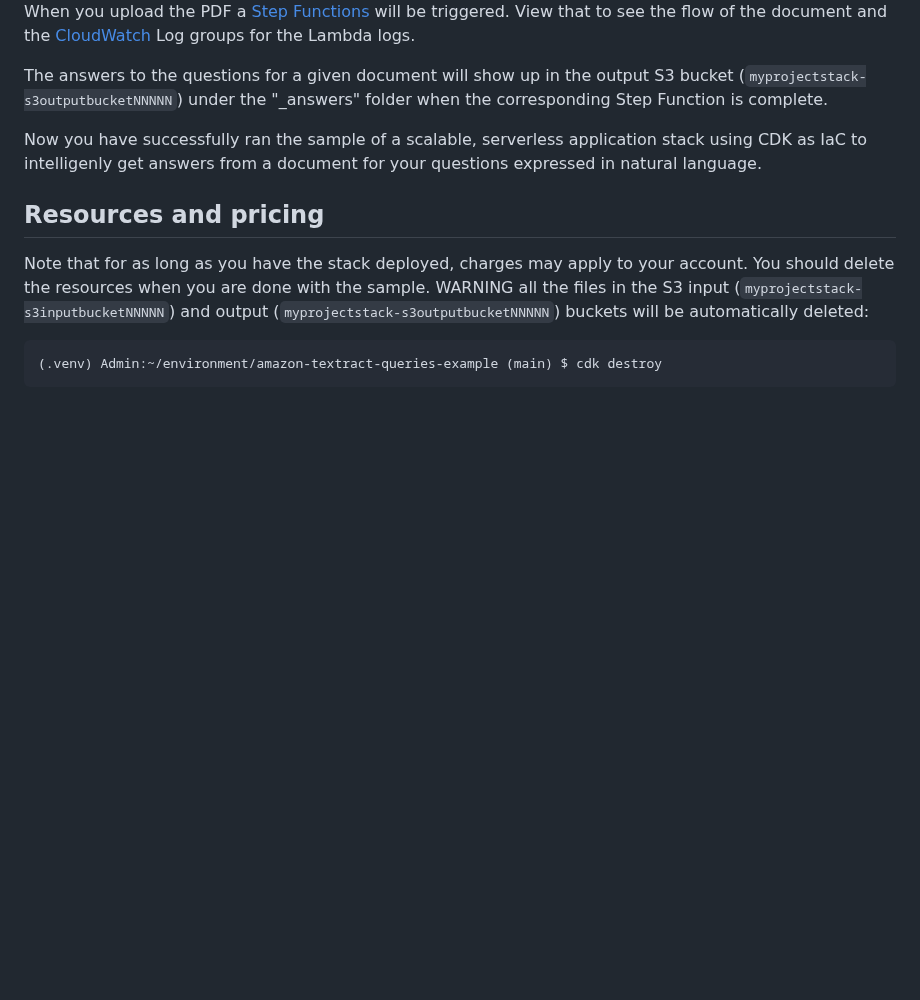
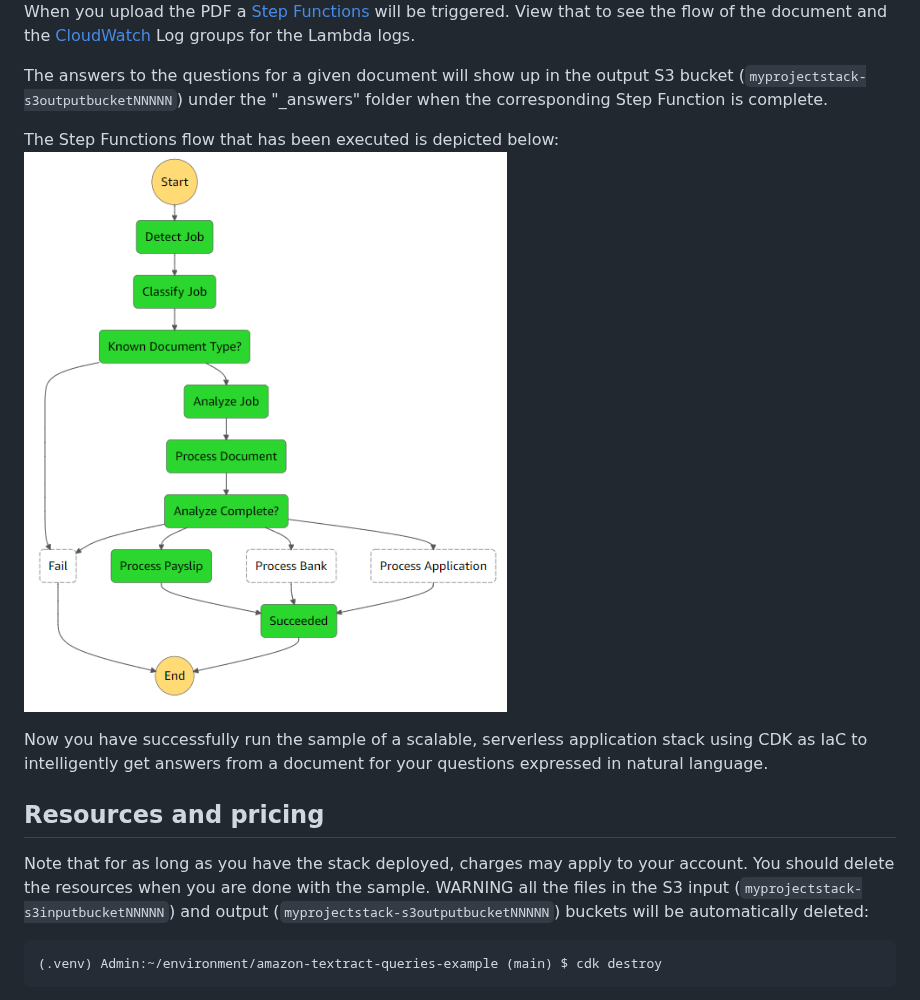
Before and after one commit to aws-samples/amazon-textract-queries-example, a Markdown page: README.md, the part around the change. Drawn GitHub-style; pictures changed too: assets/images/step-function-flow.png (added); blank space fills up the shorter version.

Commit message:
add a picture to illustrate the step-functions flow

```diff
--- a/README.md
+++ b/README.md
@@ -112,7 +112,10 @@ When you upload the PDF a [Step Functions](https://console.aws.amazon.com/states
 
 The answers to the questions for a given document will show up in the output S3 bucket (`myprojectstack-s3outputbucketNNNNN`) under the "_answers" folder when the corresponding Step Function is complete.
 
-Now you have successfully ran the sample of a scalable, serverless application stack using CDK as IaC to intelligenly get answers from a document for your questions expressed in natural language.
+The Step Functions flow that has been executed is depicted below:
+![Step Functions flow](/assets/images/step-function-flow.png)
+
+Now you have successfully run the sample of a scalable, serverless application stack using CDK as IaC to intelligently get answers from a document for your questions expressed in natural language.
 
 ## Resources and pricing
 
```
